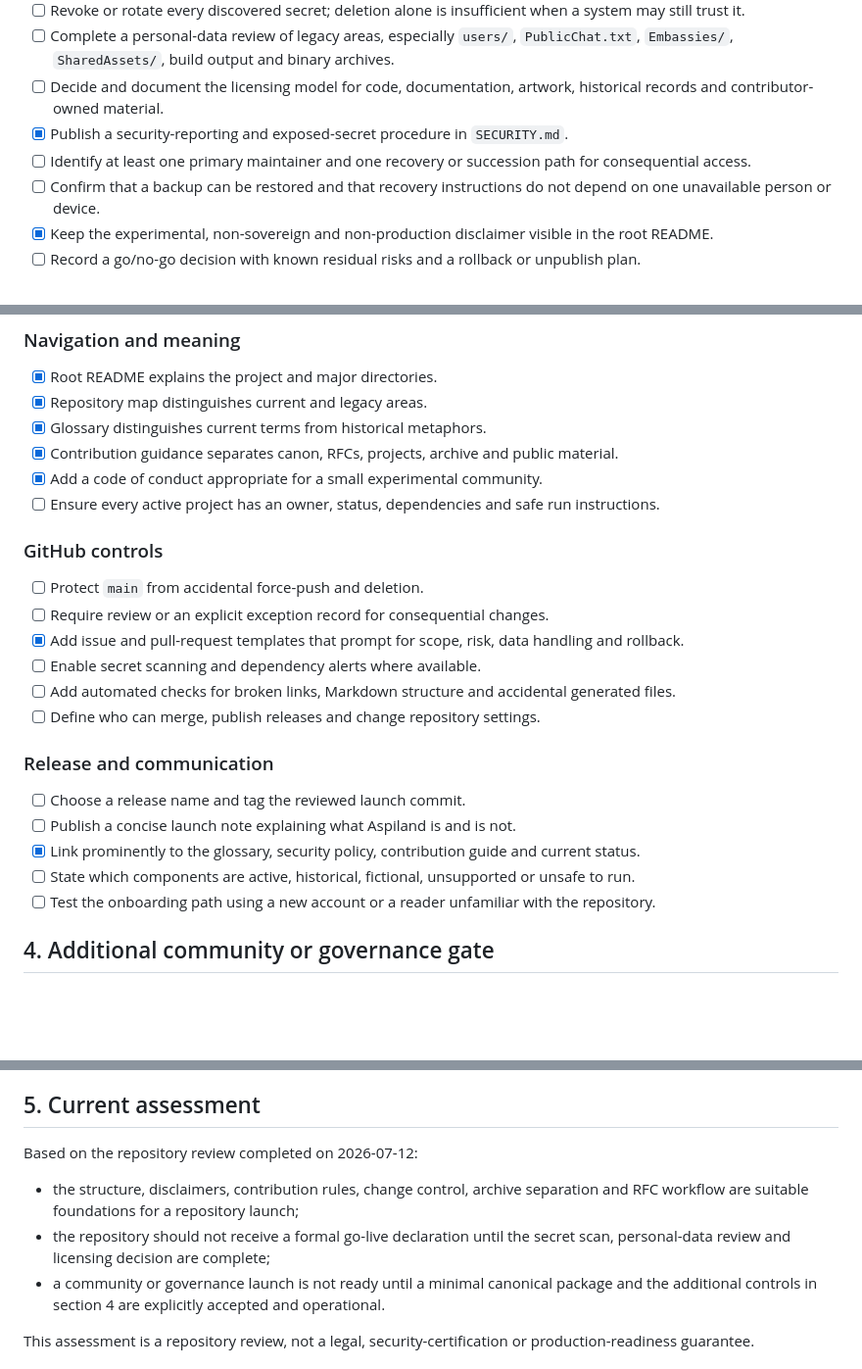
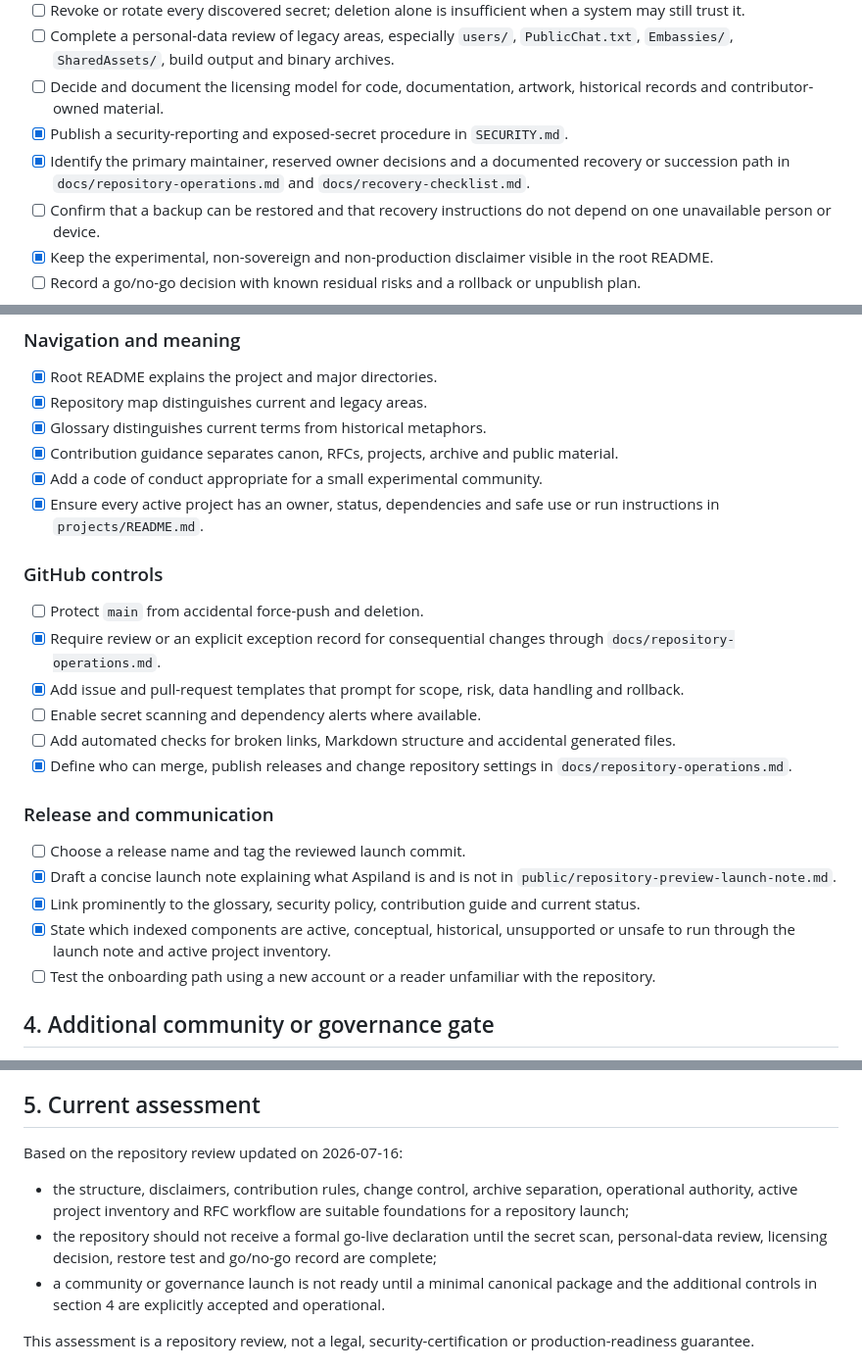
Before and after one commit to lbabut/aspiland, a Markdown page: docs/go-live-checklist.md, 3 parts joined by grey strips. Shown at 98% size. GitHub-like rendering; blank space fills up the shorter version.

Commit message:
Update go-live progress and remaining blockers

```diff
--- a/docs/go-live-checklist.md
+++ b/docs/go-live-checklist.md
@@ -27,7 +27,7 @@ The following items are go-live blockers unless a written risk acceptance explai
 - [ ] Complete a personal-data review of legacy areas, especially `users/`, `PublicChat.txt`, `Embassies/`, `SharedAssets/`, build output and binary archives.
 - [ ] Decide and document the licensing model for code, documentation, artwork, historical records and contributor-owned material.
 - [x] Publish a security-reporting and exposed-secret procedure in `SECURITY.md`.
-- [ ] Identify at least one primary maintainer and one recovery or succession path for consequential access.
+- [x] Identify the primary maintainer, reserved owner decisions and a documented recovery or succession path in `docs/repository-operations.md` and `docs/recovery-checklist.md`.
 - [ ] Confirm that a backup can be restored and that recovery instructions do not depend on one unavailable person or device.
 - [x] Keep the experimental, non-sovereign and non-production disclaimer visible in the root README.
 - [ ] Record a go/no-go decision with known residual risks and a rollback or unpublish plan.
@@ -41,23 +41,23 @@ The following items are go-live blockers unless a written risk acceptance explai
 - [x] Glossary distinguishes current terms from historical metaphors.
 - [x] Contribution guidance separates canon, RFCs, projects, archive and public material.
 - [x] Add a code of conduct appropriate for a small experimental community.
-- [ ] Ensure every active project has an owner, status, dependencies and safe run instructions.
+- [x] Ensure every active project has an owner, status, dependencies and safe use or run instructions in `projects/README.md`.
 
 ### GitHub controls
 
 - [ ] Protect `main` from accidental force-push and deletion.
-- [ ] Require review or an explicit exception record for consequential changes.
+- [x] Require review or an explicit exception record for consequential changes through `docs/repository-operations.md`.
 - [x] Add issue and pull-request templates that prompt for scope, risk, data handling and rollback.
 - [ ] Enable secret scanning and dependency alerts where available.
 - [ ] Add automated checks for broken links, Markdown structure and accidental generated files.
-- [ ] Define who can merge, publish releases and change repository settings.
+- [x] Define who can merge, publish releases and change repository settings in `docs/repository-operations.md`.
 
 ### Release and communication
 
 - [ ] Choose a release name and tag the reviewed launch commit.
-- [ ] Publish a concise launch note explaining what Aspiland is and is not.
+- [x] Draft a concise launch note explaining what Aspiland is and is not in `public/repository-preview-launch-note.md`.
 - [x] Link prominently to the glossary, security policy, contribution guide and current status.
-- [ ] State which components are active, historical, fictional, unsupported or unsafe to run.
+- [x] State which indexed components are active, conceptual, historical, unsupported or unsafe to run through the launch note and active project inventory.
 - [ ] Test the onboarding path using a new account or a reader unfamiliar with the repository.
 
 ## 4. Additional community or governance gate
@@ -103,10 +103,10 @@ Do not present Aspiland as an operating governed community until these items are
 
 ## 5. Current assessment
 
-Based on the repository review completed on 2026-07-12:
+Based on the repository review updated on 2026-07-16:
 
-- the structure, disclaimers, contribution rules, change control, archive separation and RFC workflow are suitable foundations for a repository launch;
-- the repository should not receive a formal go-live declaration until the secret scan, personal-data review and licensing decision are complete;
+- the structure, disclaimers, contribution rules, change control, archive separation, operational authority, active project inventory and RFC workflow are suitable foundations for a repository launch;
+- the repository should not receive a formal go-live declaration until the secret scan, personal-data review, licensing decision, restore test and go/no-go record are complete;
 - a community or governance launch is not ready until a minimal canonical package and the additional controls in section 4 are explicitly accepted and operational.
 
 This assessment is a repository review, not a legal, security-certification or production-readiness guarantee.
```
Also changed, not shown: other parts of docs/go-live-checklist.md (+1 -1 lines).
